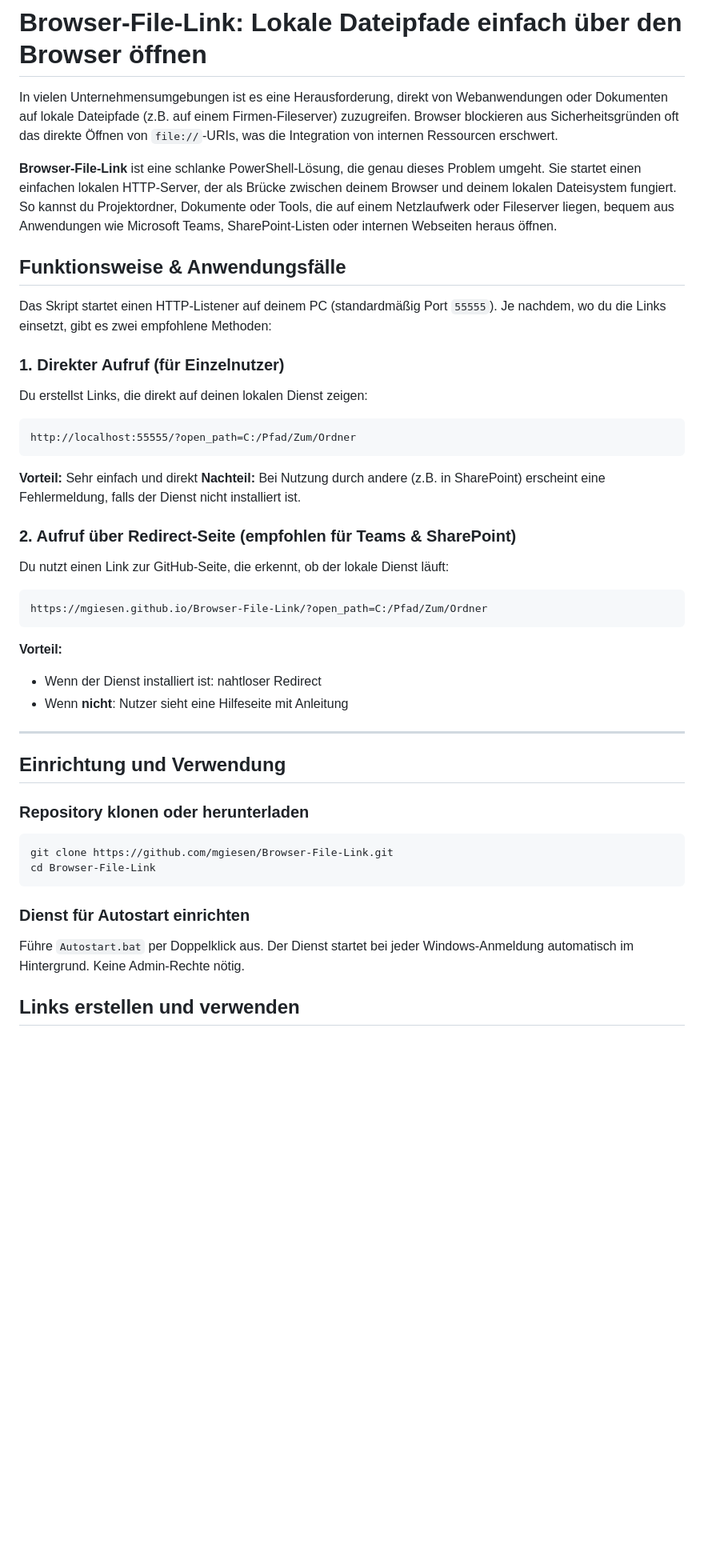
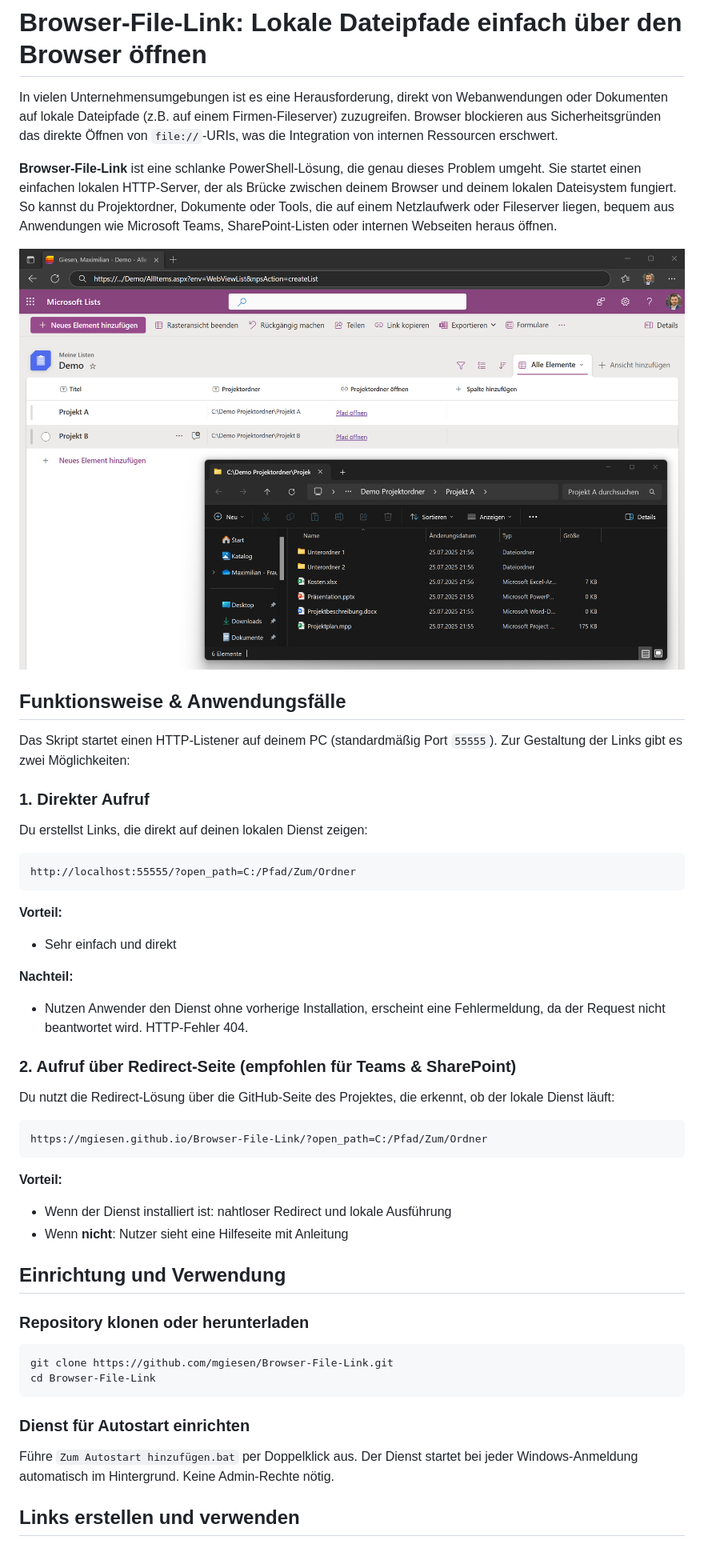
Before and after one commit to mgiesen/Browser-File-Link, a Markdown page: README.md, the part around the change printed below. Shown: that part at 80% size. Rendered like a GitHub page; pictures changed too: readme/ms-lists-example.png; blank space fills up the shorter version.

````diff
--- a/README.md
+++ b/README.md
@@ -1,14 +1,16 @@
 # Browser-File-Link: Lokale Dateipfade einfach über den Browser öffnen
 
-In vielen Unternehmensumgebungen ist es eine Herausforderung, direkt von Webanwendungen oder Dokumenten auf lokale Dateipfade (z.B. auf einem Firmen-Fileserver) zuzugreifen. Browser blockieren aus Sicherheitsgründen oft das direkte Öffnen von `file://`-URIs, was die Integration von internen Ressourcen erschwert.
+In vielen Unternehmensumgebungen ist es eine Herausforderung, direkt von Webanwendungen oder Dokumenten auf lokale Dateipfade (z.B. auf einem Firmen-Fileserver) zuzugreifen. Browser blockieren aus Sicherheitsgründen das direkte Öffnen von `file://`-URIs, was die Integration von internen Ressourcen erschwert.
 
 **Browser-File-Link** ist eine schlanke PowerShell-Lösung, die genau dieses Problem umgeht. Sie startet einen einfachen lokalen HTTP-Server, der als Brücke zwischen deinem Browser und deinem lokalen Dateisystem fungiert. So kannst du Projektordner, Dokumente oder Tools, die auf einem Netzlaufwerk oder Fileserver liegen, bequem aus Anwendungen wie Microsoft Teams, SharePoint-Listen oder internen Webseiten heraus öffnen.
 
+![Browser-File-Link mit Sharepoint Lists](readme/ms-lists-example.png)
+
 ## Funktionsweise & Anwendungsfälle
 
-Das Skript startet einen HTTP-Listener auf deinem PC (standardmäßig Port `55555`). Je nachdem, wo du die Links einsetzt, gibt es zwei empfohlene Methoden:
+Das Skript startet einen HTTP-Listener auf deinem PC (standardmäßig Port `55555`). Zur Gestaltung der Links gibt es zwei Möglichkeiten:
 
-### 1. Direkter Aufruf (für Einzelnutzer)
+### 1. Direkter Aufruf
 
 Du erstellst Links, die direkt auf deinen lokalen Dienst zeigen:
 
@@ -16,12 +18,15 @@ Du erstellst Links, die direkt auf deinen lokalen Dienst zeigen:
 http://localhost:55555/?open_path=C:/Pfad/Zum/Ordner
 ```
 
-**Vorteil:** Sehr einfach und direkt
-**Nachteil:** Bei Nutzung durch andere (z.B. in SharePoint) erscheint eine Fehlermeldung, falls der Dienst nicht installiert ist.
+**Vorteil:**
+- Sehr einfach und direkt
+
+**Nachteil:**
+- Nutzen Anwender den Dienst ohne vorherige Installation, erscheint eine Fehlermeldung, da der Request nicht beantwortet wird. HTTP-Fehler 404.
 
 ### 2. Aufruf über Redirect-Seite (empfohlen für Teams & SharePoint)
 
-Du nutzt einen Link zur GitHub-Seite, die erkennt, ob der lokale Dienst läuft:
+Du nutzt die Redirect-Lösung über die GitHub-Seite des Projektes, die erkennt, ob der lokale Dienst läuft:
 
 ```
 https://mgiesen.github.io/Browser-File-Link/?open_path=C:/Pfad/Zum/Ordner
@@ -29,10 +34,8 @@ https://mgiesen.github.io/Browser-File-Link/?open_path=C:/Pfad/Zum/Ordner
 
 **Vorteil:**
 
-* Wenn der Dienst installiert ist: nahtloser Redirect
+* Wenn der Dienst installiert ist: nahtloser Redirect und lokale Ausführung
 * Wenn **nicht**: Nutzer sieht eine Hilfeseite mit Anleitung
-
----
 
 ## Einrichtung und Verwendung
 
@@ -45,7 +48,7 @@ cd Browser-File-Link
 
 ### Dienst für Autostart einrichten
 
-Führe `Autostart.bat` per Doppelklick aus. Der Dienst startet bei jeder Windows-Anmeldung automatisch im Hintergrund. Keine Admin-Rechte nötig.
+Führe `Zum Autostart hinzufügen.bat` per Doppelklick aus. Der Dienst startet bei jeder Windows-Anmeldung automatisch im Hintergrund. Keine Admin-Rechte nötig.
 
 ## Links erstellen und verwenden
 
````
Also changed, not shown: other parts of README.md (+22 -2 lines), 2 other files.
